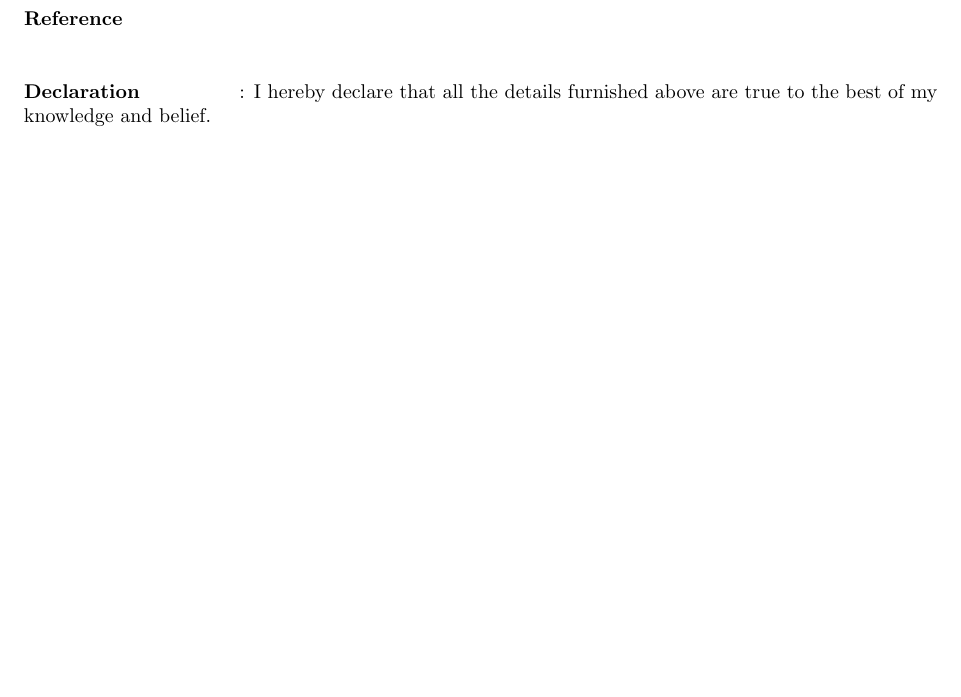
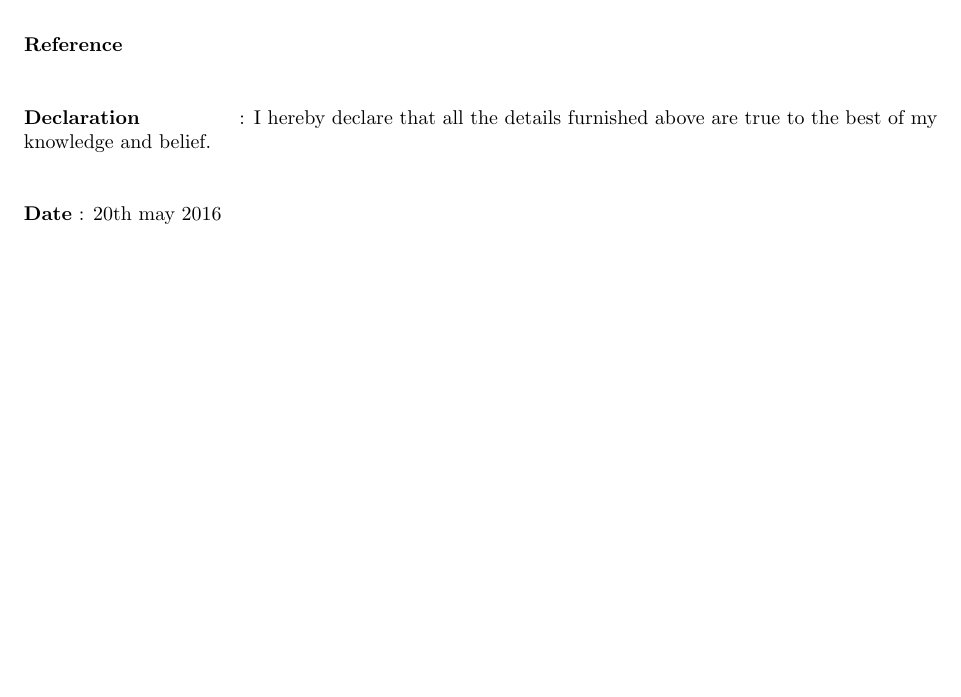
Before and after one commit to earnestvekariya/earnestvekariya_resume, a LaTeX CV (earnest_resume.tex): part of page 2 of 2, cut so that both start at the same text, the shorter picture padded with empty space. Compiled offline with pdfLaTeX.

Commit message:
added date

```diff
--- a/earnest_resume.tex
+++ b/earnest_resume.tex
@@ -202,5 +202,13 @@
  	my knowledge and belief.
  \end{flushleft}
 
+%%%%%%%%%%%%%%%% 	date		%%%%%%%
+\begin{flushleft}
+	\vspace{0.2in}
+	\textbf{Date} : 20th may 2016
+\end{flushleft}
+\end{document}
+
+
 
 \end{document}
```
Also changed, not shown: earnest_resume.pdf, 2 other files.
